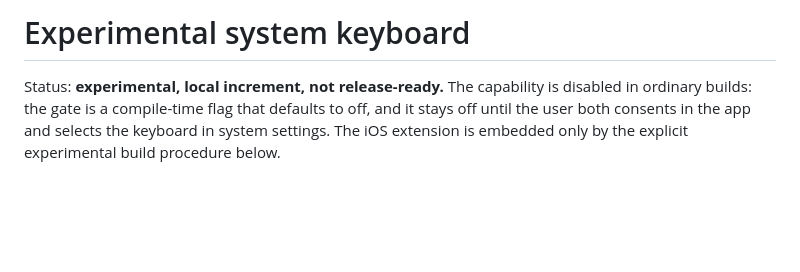
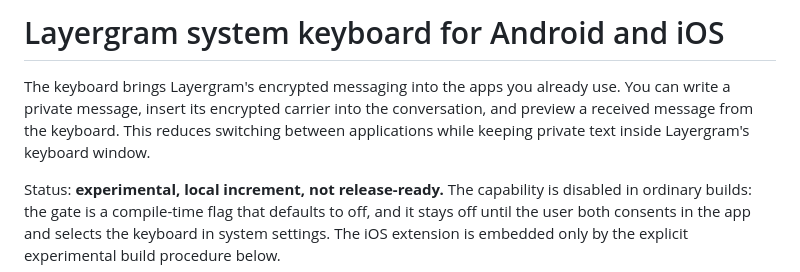
Before and after one commit to layergram/layergram, a Markdown page: SYSTEM_KEYBOARD.md, the part around the change. GitHub-like rendering; blank space fills up the shorter version.

```diff
--- a/SYSTEM_KEYBOARD.md
+++ b/SYSTEM_KEYBOARD.md
@@ -1,4 +1,10 @@
-# Experimental system keyboard
+# Layergram system keyboard for Android and iOS
+
+The keyboard brings Layergram's encrypted messaging into the apps you already
+use. You can write a private message, insert its encrypted carrier into the
+conversation, and preview a received message from the keyboard. This reduces
+switching between applications while keeping private text inside Layergram's
+keyboard window.
 
 Status: **experimental, local increment, not release-ready.** The capability is
 disabled in ordinary builds: the gate is a compile-time flag that defaults to
```
Also changed, not shown: README.md (+25 -0 lines).
